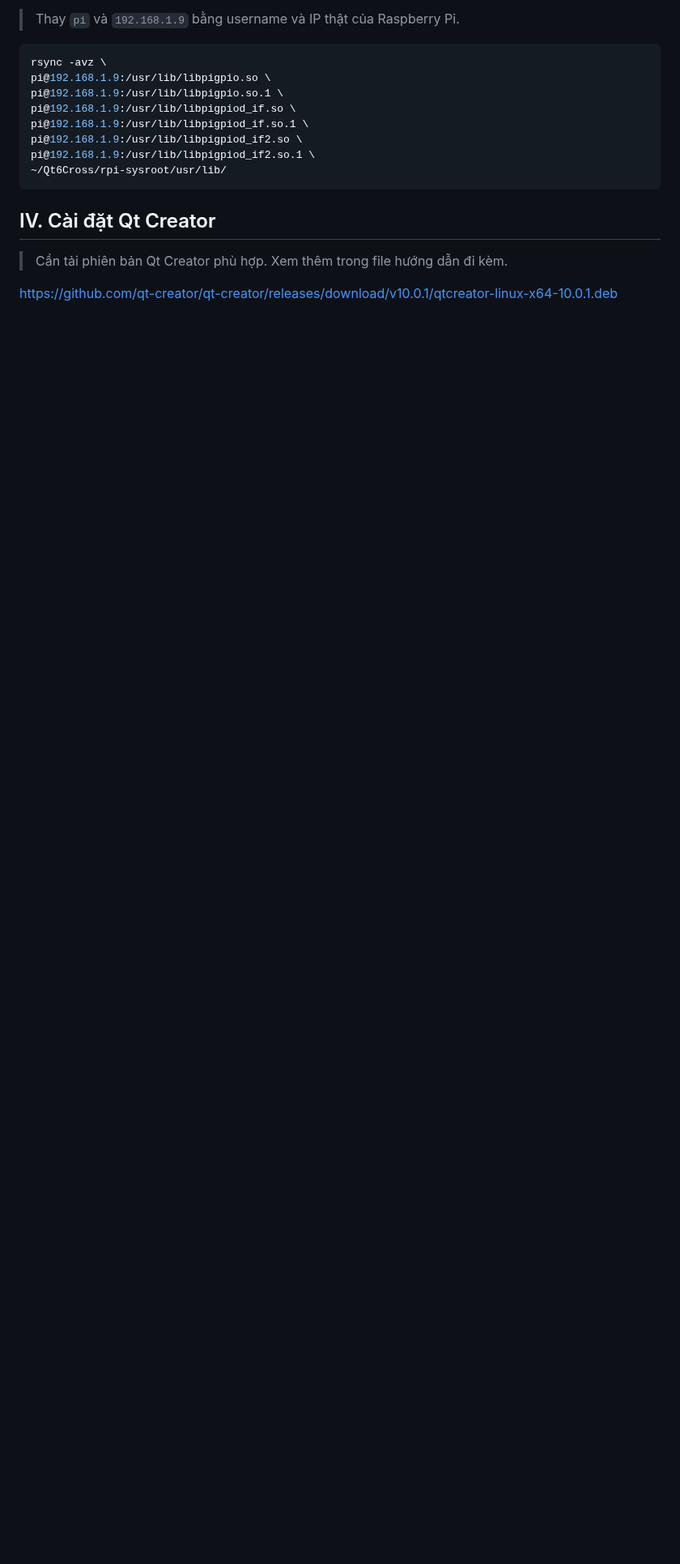
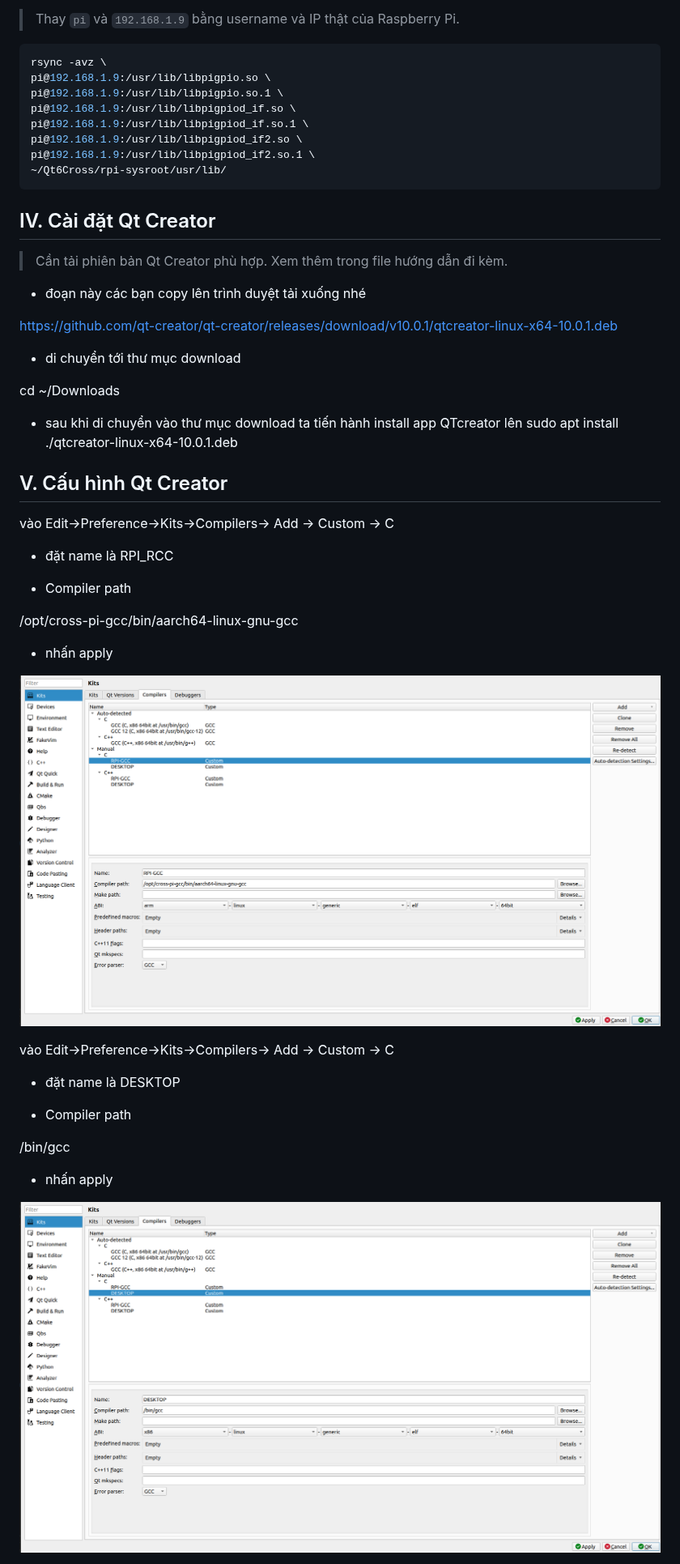
Before and after one commit to dinhquanghaICTU/DATN_dashboard_car, a Markdown page: doccument/cross_compiler.MD, the part around one of its changes. Shown at 81% size. Rendered like a GitHub page; pictures changed too: doccument/image/compiler_c.png (added), doccument/image/compiler_c_host.png (added); blank space fills up the shorter version.

Commit message:
update doc install qtcreator

```diff
--- a/doccument/cross_compiler.MD
+++ b/doccument/cross_compiler.MD
@@ -537,4 +537,52 @@ pi@192.168.1.9:/usr/lib/libpigpiod_if2.so.1 \
 
 > Cần tải phiên bản Qt Creator phù hợp. Xem thêm trong file hướng dẫn đi kèm.
 
+- đoạn này các bạn copy lên trình duyệt tải xuống nhé
+
 https://github.com/qt-creator/qt-creator/releases/download/v10.0.1/qtcreator-linux-x64-10.0.1.deb
+
+
+- di chuyển tới thư mục download
+
+cd ~/Downloads
+
+- sau khi di chuyển vào thư mục download ta tiến hành install app QTcreator lên
+sudo apt install ./qtcreator-linux-x64-10.0.1.deb
+
+
+
+## V. Cấu hình Qt Creator
+
+
+vào Edit->Preference->Kits->Compilers-> Add -> Custom -> C
+
+- đặt name là
+RPI_RCC
+
+- Compiler path
+
+/opt/cross-pi-gcc/bin/aarch64-linux-gnu-gcc
+
+- nhấn apply
+
+
+![compiler C Raspbery pi ](image/compiler_c.png)
+
+
+
+vào Edit->Preference->Kits->Compilers-> Add -> Custom -> C
+
+- đặt name là
+DESKTOP
+
+- Compiler path
+
+/bin/gcc
+
+- nhấn apply
+
+![compiler C host ](image/compiler_c_host.png)
+
+
+
+
```
Also changed, not shown: other parts of doccument/cross_compiler.MD (+24 -1 lines), doccument/image/compiler_C++_host.png (added), doccument/image/compiler_C++_raspbery_pi.png (added).
